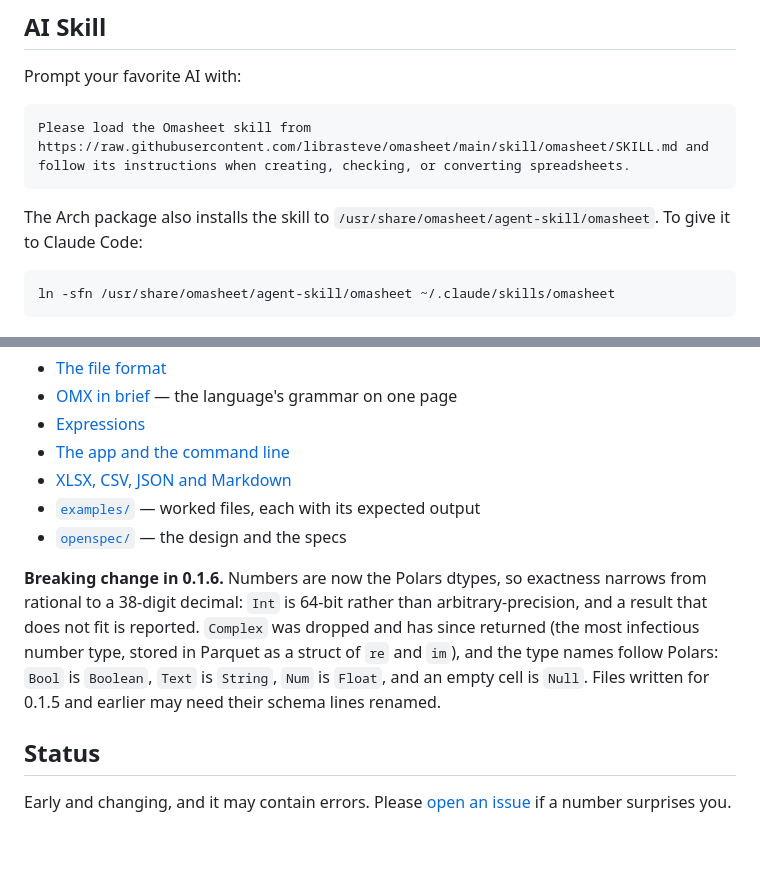
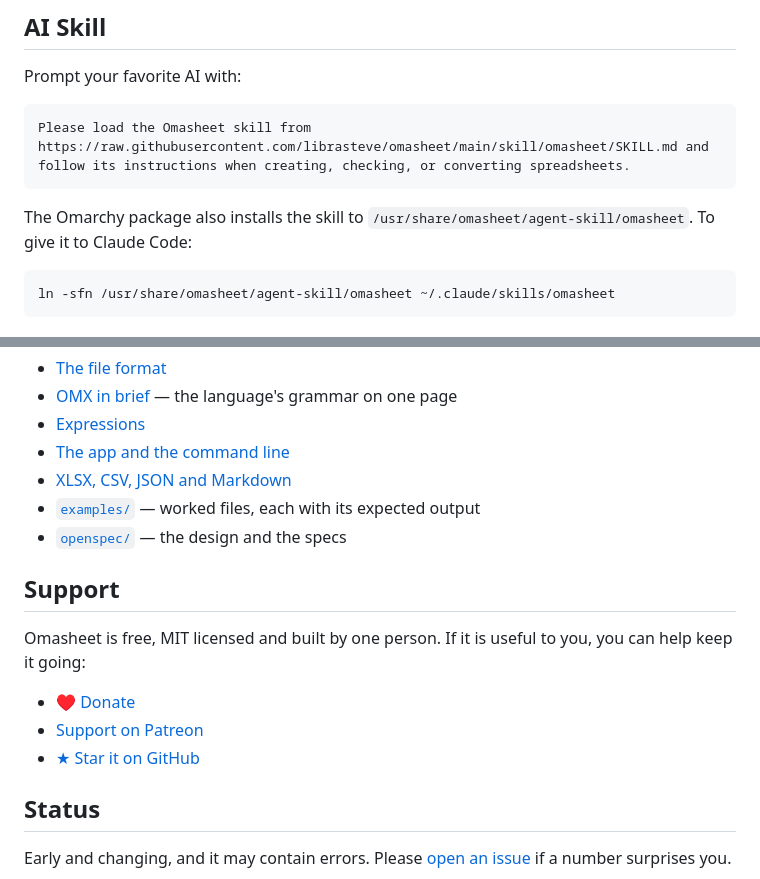
Before and after one commit to librasteve/omasheet, a Markdown page: README.md, 2 parts joined by grey strips. GitHub-like rendering; blank space fills up the shorter version.

````diff
--- a/README.md
+++ b/README.md
@@ -119,7 +135,7 @@ Prompt your favorite AI with:
 Please load the Omasheet skill from https://raw.githubusercontent.com/librasteve/omasheet/main/skill/omasheet/SKILL.md and follow its instructions when creating, checking, or converting spreadsheets.
 ```
 
-The Arch package also installs the skill to `/usr/share/omasheet/agent-skill/omasheet`. To give it to Claude Code:
+The Omarchy package also installs the skill to `/usr/share/omasheet/agent-skill/omasheet`. To give it to Claude Code:
 
 ```sh
 ln -sfn /usr/share/omasheet/agent-skill/omasheet ~/.claude/skills/omasheet
@@ -135,7 +151,13 @@ ln -sfn /usr/share/omasheet/agent-skill/omasheet ~/.claude/skills/omasheet
 - [`examples/`](examples) — worked files, each with its expected output
 - [`openspec/`](openspec) — the design and the specs
 
-**Breaking change in 0.1.6.** Numbers are now the Polars dtypes, so exactness narrows from rational to a 38-digit decimal: `Int` is 64-bit rather than arbitrary-precision, and a result that does not fit is reported. `Complex` was dropped and has since returned (the most infectious number type, stored in Parquet as a struct of `re` and `im`), and the type names follow Polars: `Bool` is `Boolean`, `Text` is `String`, `Num` is `Float`, and an empty cell is `Null`. Files written for 0.1.5 and earlier may need their schema lines renamed.
+## Support
+
+Omasheet is free, MIT licensed and built by one person. If it is useful to you, you can help keep it going:
+
+- [♥ Donate](https://github.com/sponsors/librasteve)
+- [Support on Patreon](https://www.patreon.com/cw/librasteve/membership)
+- [★ Star it on GitHub](https://github.com/librasteve/omasheet)
 
 ## Status
 
````
Also changed, not shown: other parts of README.md (+44 -28 lines), docs/images/benchmarks-report.png (added), docs/images/screenshot.png (added).
